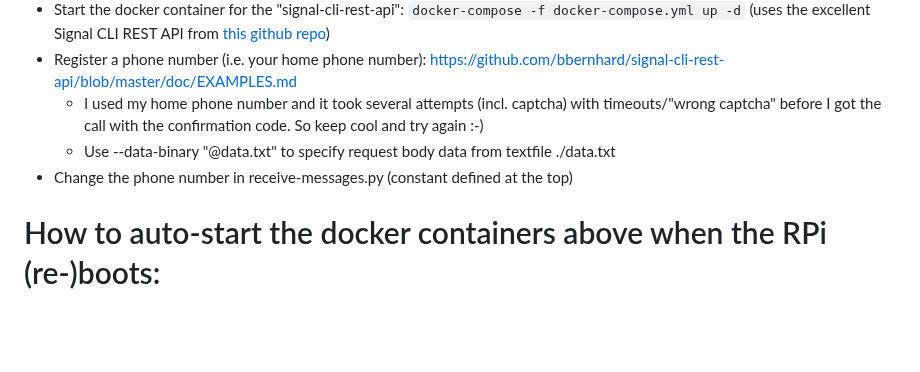
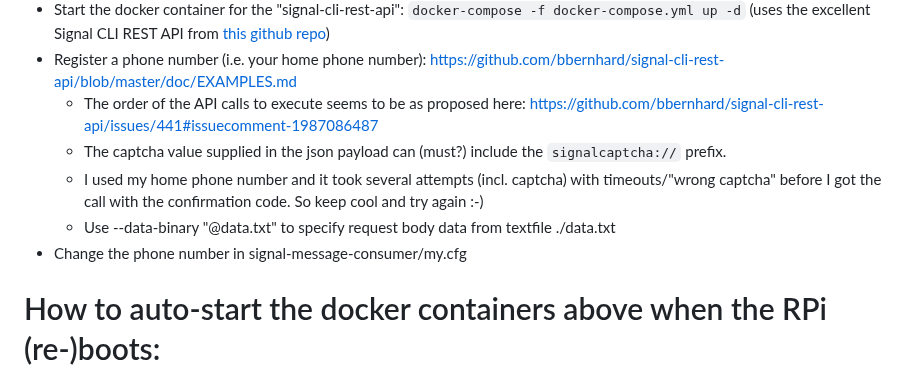
Before and after one commit to stefanthurnherr/family-dashboard, a Markdown page: README.md, the part around the change. Drawn GitHub-style; blank space fills up the shorter version.

Commit message:
Improve number registration howto

````diff
--- a/README.md
+++ b/README.md
@@ -51,9 +51,11 @@ How to Install the signal-cli wrapper (docker container)
 * If an older docker image for signal-cli-rest-api is around and you want to pull the latest released version: Run ```docker-compose pull```
 * Start the docker container for the "signal-cli-rest-api": ```docker-compose -f docker-compose.yml up -d``` (uses the excellent Signal CLI REST API from [this github repo](https://github.com/bbernhard/signal-cli-rest-api/))
 * Register a phone number (i.e. your home phone number): https://github.com/bbernhard/signal-cli-rest-api/blob/master/doc/EXAMPLES.md
+    * The order of the API calls to execute seems to be as proposed here: https://github.com/bbernhard/signal-cli-rest-api/issues/441#issuecomment-1987086487
+    * The captcha value supplied in the json payload can (must?) include the ```signalcaptcha://``` prefix.
     * I used my home phone number and it took several attempts (incl. captcha) with timeouts/"wrong captcha" before I got the call with the confirmation code. So keep cool and try again :-)
     * Use --data-binary "@data.txt" to specify request body data from textfile ./data.txt
-* Change the phone number in receive-messages.py (constant defined at the top)
+* Change the phone number in signal-message-consumer/my.cfg
 
 How to auto-start the docker containers above when the RPi (re-)boots:
 =======
````
